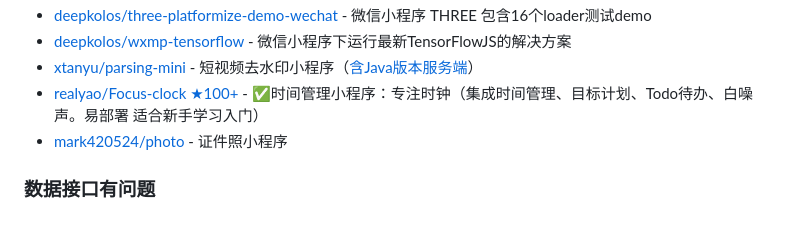
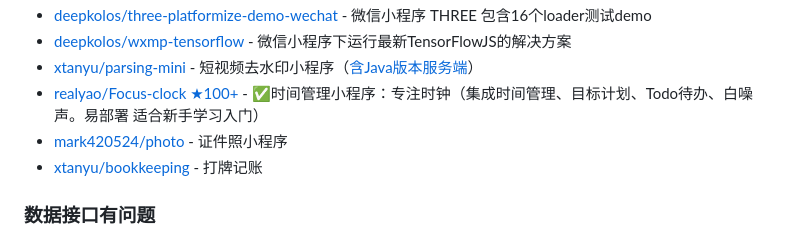
Before and after one commit to justjavac/awesome-wechat-weapp, a Markdown page: README.md, the part around the change. GitHub-like rendering.

Commit message:
打牌记账微信小程序
* Update README.md

新增一个可以运行的小程序

* Update README.md

---------

Co-authored-by: 迷渡 <justjavac@gmail.com>

```diff
--- a/README.md
+++ b/README.md
@@ -190,6 +190,7 @@
 - [xtanyu/parsing-mini](https://github.com/xtanyu/parsing-mini) - 短视频去水印小程序（[含Java版本服务端](https://github.com/xtanyu/ToolApi)）
 - [realyao/Focus-clock ★100+](https://github.com/realyao/WXminiprogram-Focus-clock) - ✅时间管理小程序：专注时钟（集成时间管理、目标计划、Todo待办、白噪声。易部署 适合新手学习入门）
 - [mark420524/photo](https://github.com/mark420524/photo) - 证件照小程序
+- [xtanyu/bookkeeping](https://github.com/xtanyu/bookkeeping) - 打牌记账
 
 ### 数据接口有问题
 
```
